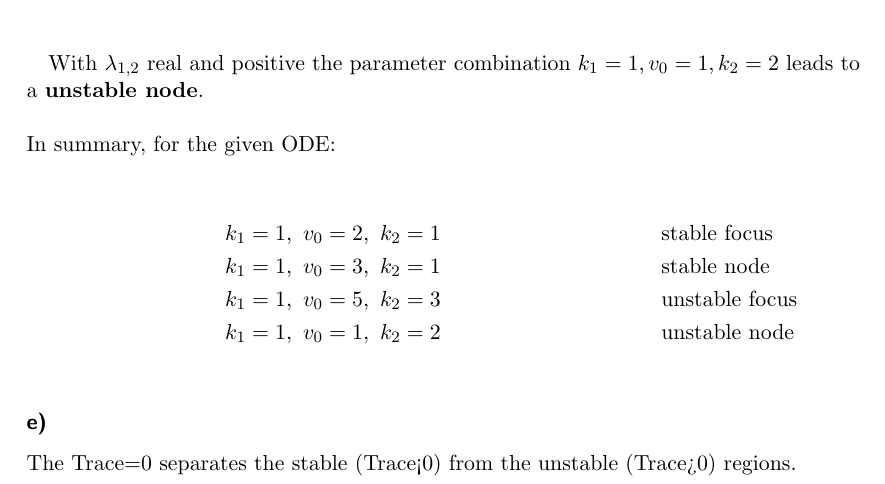
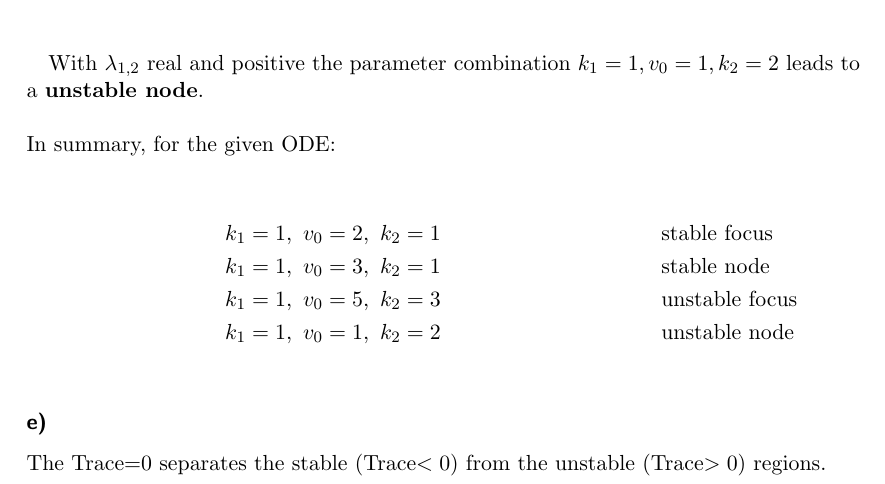
Before and after one commit to haleminhduong/ComplexSystems, a LaTeX document (Ex6/Ex6.tex): part of page 6 of 7, cut so that both start at the same text. Compiled offline with pdfLaTeX.

Commit message:
Corrected small mistake

```diff
--- a/Ex6/Ex6.tex
+++ b/Ex6/Ex6.tex
@@ -336,7 +336,7 @@ In summary, for the given ODE:
 
 \subsubsection*{e)}
 
-The Trace=0 separates the stable (Trace<0) from the unstable (Trace>0) regions.
+The Trace=0 separates the stable (Trace$<0$) from the unstable (Trace$>0$) regions.
 
 %%%%%%%%%%%%%%%%%%%
 %%%	Task f)	%%%
```
